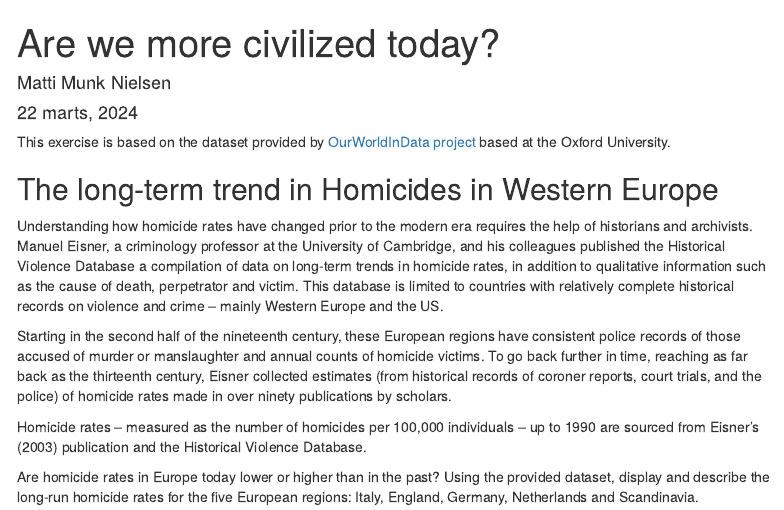
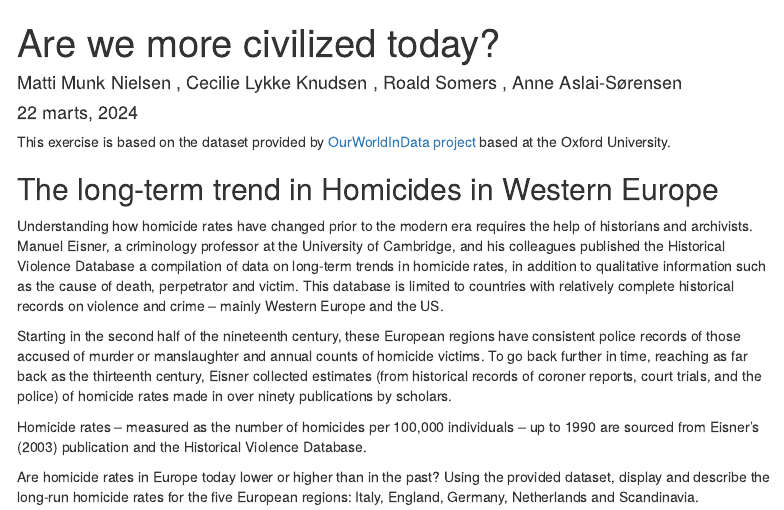
Before and after one commit to Digital-Methods-HASS/au738834_Nielsen_Matti, an R Markdown document (EuropeanHomicide_exercise.Rmd): the page in a window 1100 px wide, from its top. The pictures show the output file EuropeanHomicide_exercise.html that the author committed with the source, opened offline; menus at the side of the page are left out.

Commit message:
Add files via upload

```diff
--- a/EuropeanHomicide_exercise.Rmd
+++ b/EuropeanHomicide_exercise.Rmd
@@ -1,6 +1,6 @@
 ---
 title: "Are we more civilized today?"
-author: "Matti Munk Nielsen"
+author: "Matti Munk Nielsen , Cecilie Lykke Knudsen , Roald Somers , Anne Aslai-Sørensen"
 date: "`r format(Sys.time(), '%d %B, %Y')`"
 output:
   html_document:
```
Also changed, not shown: EuropeanHomicide_exercise.html.
